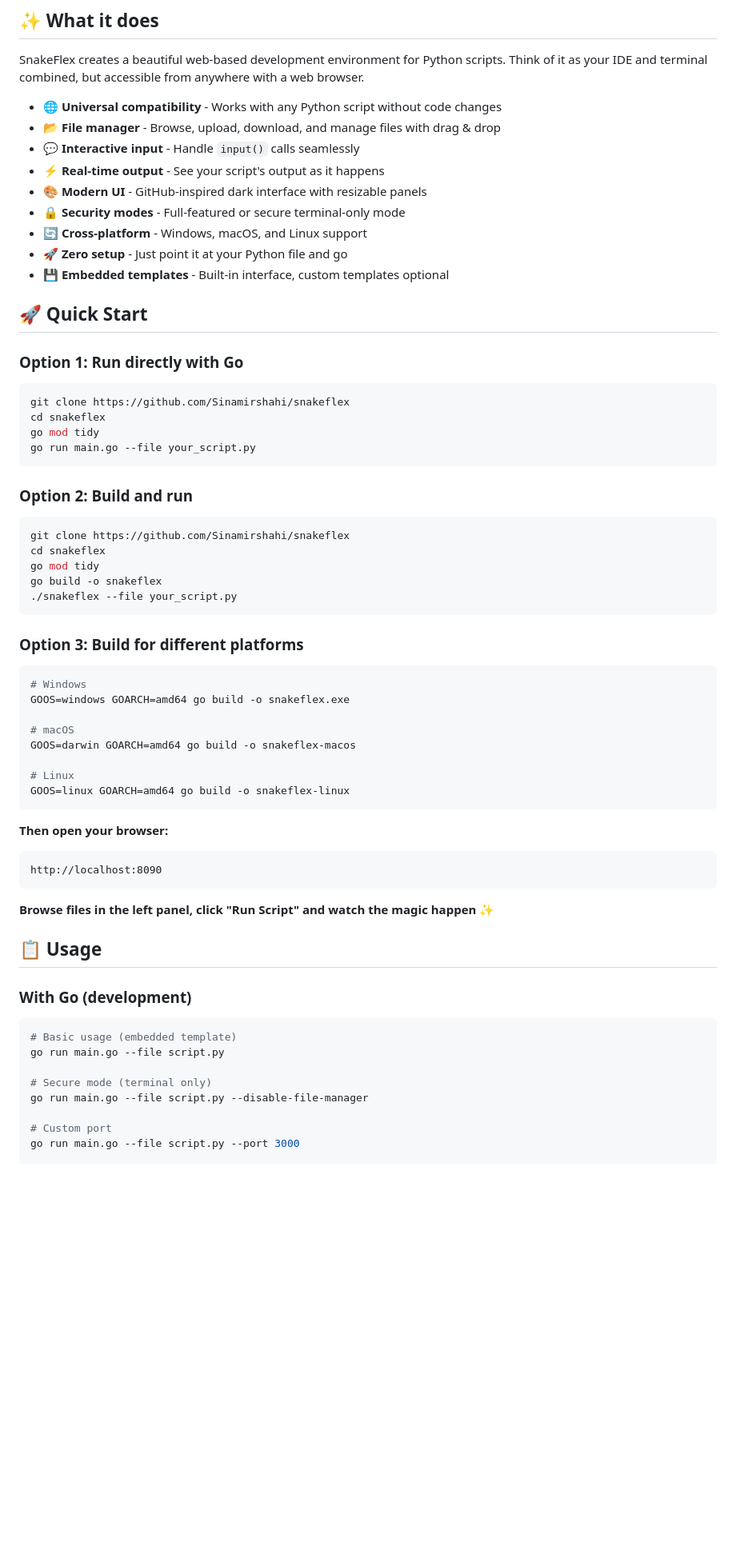
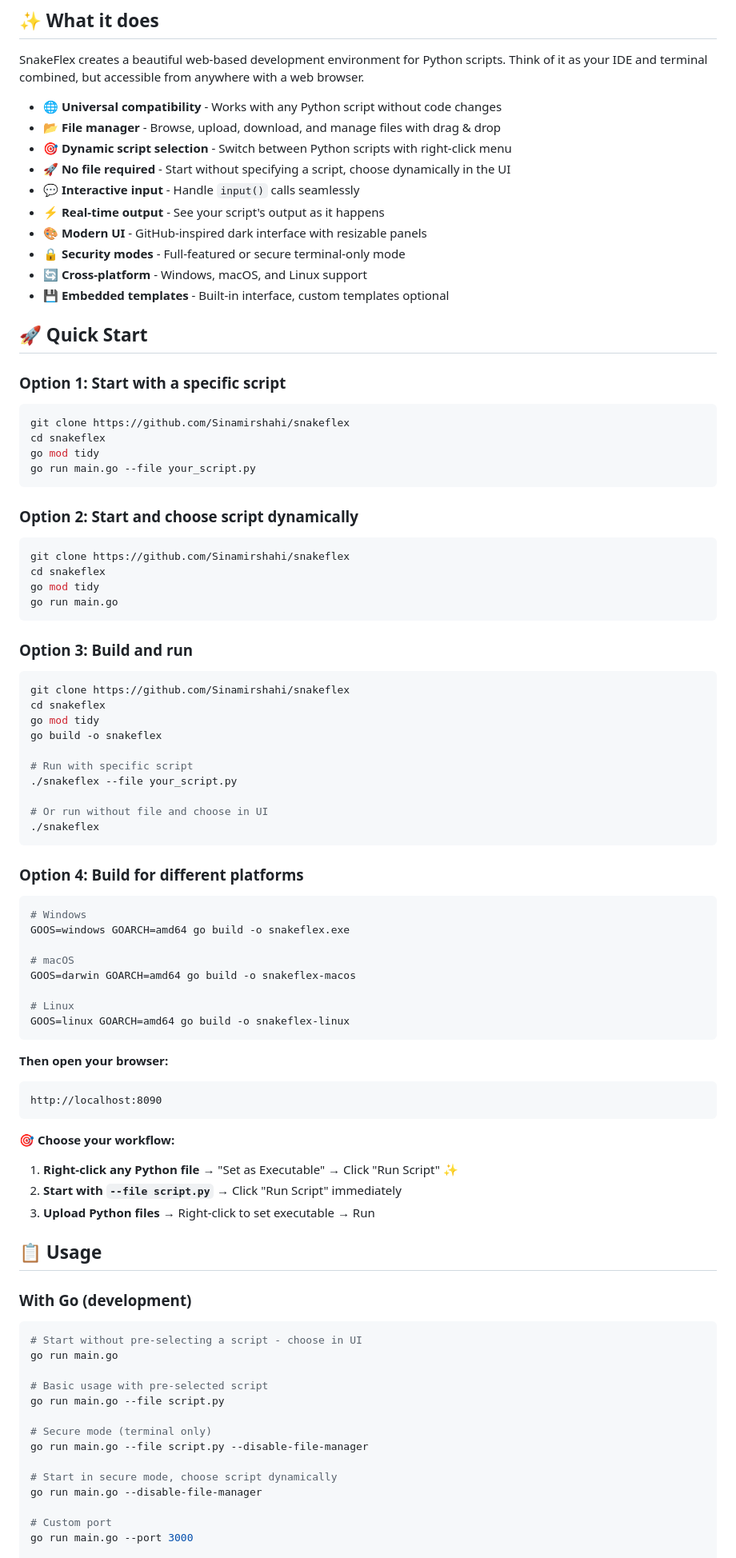
Before and after one commit to Sinamirshahi/snakeflex, a Markdown page: README.md, the part around one of its changes. Shown at 80% size. Rendered like a GitHub page; blank space fills up the shorter version.

````diff
--- a/README.md
+++ b/README.md
@@ -10,17 +10,18 @@ SnakeFlex creates a beautiful web-based development environment for Python scrip
 
 * 🌐 **Universal compatibility** - Works with any Python script without code changes
 * 📂 **File manager** - Browse, upload, download, and manage files with drag & drop
+* 🎯 **Dynamic script selection** - Switch between Python scripts with right-click menu
+* 🚀 **No file required** - Start without specifying a script, choose dynamically in the UI
 * 💬 **Interactive input** - Handle `input()` calls seamlessly
 * ⚡ **Real-time output** - See your script's output as it happens
 * 🎨 **Modern UI** - GitHub-inspired dark interface with resizable panels
 * 🔒 **Security modes** - Full-featured or secure terminal-only mode
 * 🔄 **Cross-platform** - Windows, macOS, and Linux support
-* 🚀 **Zero setup** - Just point it at your Python file and go
 * 💾 **Embedded templates** - Built-in interface, custom templates optional
 
 ## 🚀 Quick Start
 
-### Option 1: Run directly with Go
+### Option 1: Start with a specific script
 
 ```bash
 git clone https://github.com/Sinamirshahi/snakeflex
@@ -29,17 +30,31 @@ go mod tidy
 go run main.go --file your_script.py
 ```
 
-### Option 2: Build and run
+### Option 2: Start and choose script dynamically
+
+```bash
+git clone https://github.com/Sinamirshahi/snakeflex
+cd snakeflex
+go mod tidy
+go run main.go
+```
+
+### Option 3: Build and run
 
 ```bash
 git clone https://github.com/Sinamirshahi/snakeflex
 cd snakeflex
 go mod tidy
 go build -o snakeflex
+
+# Run with specific script
 ./snakeflex --file your_script.py
+
+# Or run without file and choose in UI
+./snakeflex
 ```
 
-### Option 3: Build for different platforms
+### Option 4: Build for different platforms
 
 ```bash
 # Windows
@@ -58,20 +73,29 @@ GOOS=linux GOARCH=amd64 go build -o snakeflex-linux
 http://localhost:8090
 ```
 
-**Browse files in the left panel, click "Run Script" and watch the magic happen** ✨
+**🎯 Choose your workflow:**
+1. **Right-click any Python file** → "Set as Executable" → Click "Run Script" ✨
+2. **Start with `--file script.py`** → Click "Run Script" immediately
+3. **Upload Python files** → Right-click to set executable → Run
 
 ## 📋 Usage
 
 ### With Go (development)
 
 ```bash
-# Basic usage (embedded template)
+# Start without pre-selecting a script - choose in UI
+go run main.go
+
+# Basic usage with pre-selected script
 go run main.go --file script.py
 
 # Secure mode (terminal only)
 go run main.go --file script.py --disable-file-manager
 
+# Start in secure mode, choose script dynamically
+go run main.go --disable-file-manager
+
 # Custom port
-go run main.go --file script.py --port 3000
+go run main.go --port 3000
 
 # Production deployment with security
````
Also changed, not shown: other parts of README.md (+182 -80 lines).
